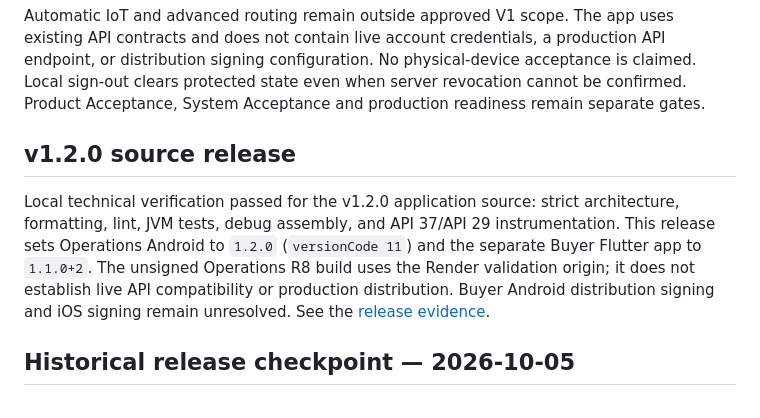
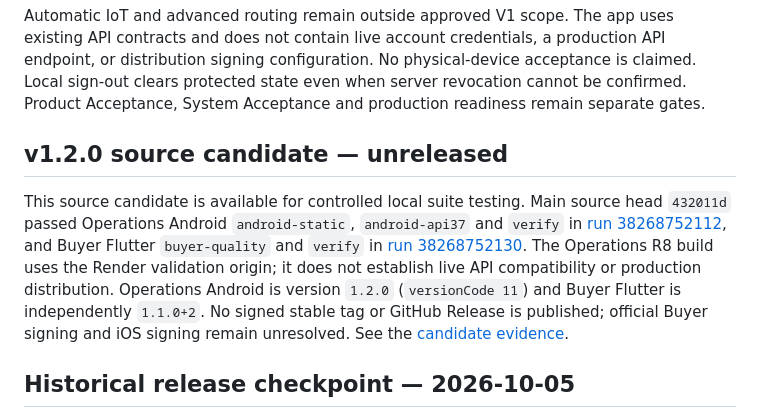
Before and after one commit to nexa-suite/mobile, a Markdown page: README.md, the part around the change. Rendered like a GitHub page.

Commit message:
docs(mobile): keep v1.2.0 labeled as an unreleased candidate

```diff
--- a/README.md
+++ b/README.md
@@ -124,15 +124,18 @@ physical-device acceptance is claimed. Local sign-out clears protected state
 even when server revocation cannot be confirmed. Product Acceptance, System
 Acceptance and production readiness remain separate gates.
 
-## v1.2.0 source release
+## v1.2.0 source candidate — unreleased
 
-Local technical verification passed for the v1.2.0 application source: strict
-architecture, formatting, lint, JVM tests, debug assembly, and API 37/API 29
-instrumentation. This release sets Operations Android to `1.2.0` (`versionCode
-11`) and the separate Buyer Flutter app to `1.1.0+2`. The unsigned Operations
-R8 build uses the Render validation origin; it does not establish live API
-compatibility or production distribution. Buyer Android distribution signing
-and iOS signing remain unresolved. See the [release evidence](docs/releases/v1.2.0.md).
+This source candidate is available for controlled local suite testing. Main
+source head `432011d` passed Operations Android `android-static`, `android-api37`
+and `verify` in [run 38268752112](https://github.com/nexa-suite/mobile/actions/runs/38268752112),
+and Buyer Flutter `buyer-quality` and `verify` in
+[run 38268752130](https://github.com/nexa-suite/mobile/actions/runs/38268752130).
+The Operations R8 build uses the Render validation origin; it does not establish
+live API compatibility or production distribution. Operations Android is
+version `1.2.0` (`versionCode 11`) and Buyer Flutter is independently `1.1.0+2`.
+No signed stable tag or GitHub Release is published; official Buyer signing and
+iOS signing remain unresolved. See the [candidate evidence](docs/releases/v1.2.0.md).
 
 ## Historical release checkpoint — 2026-10-05
 
```
